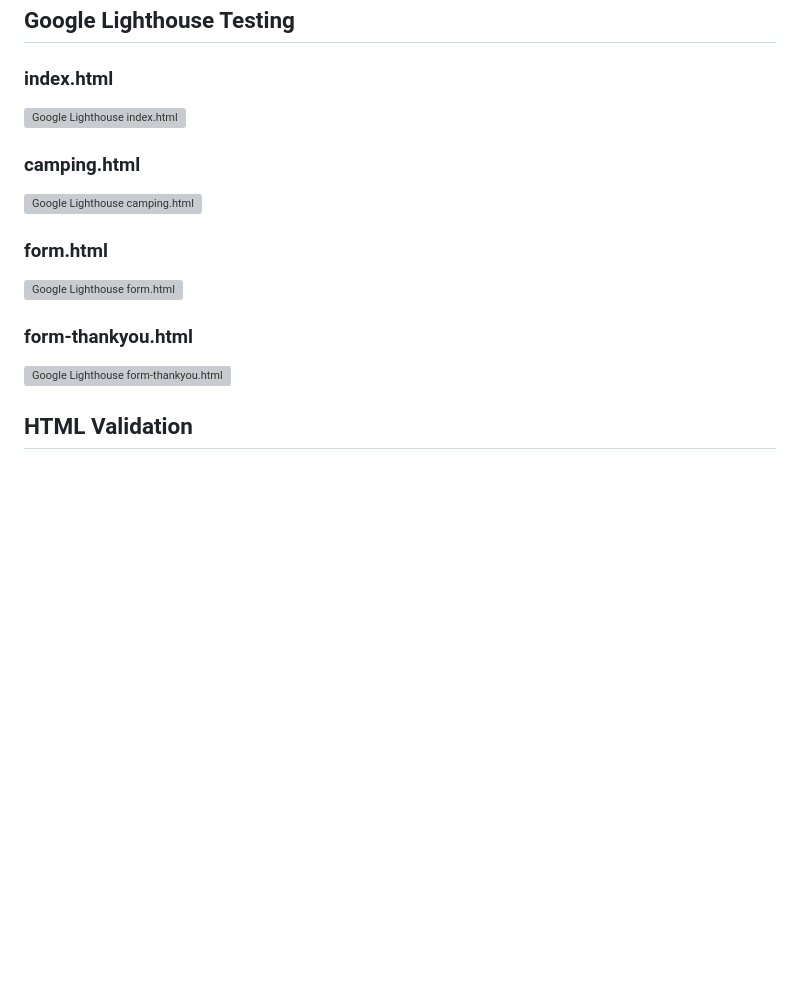
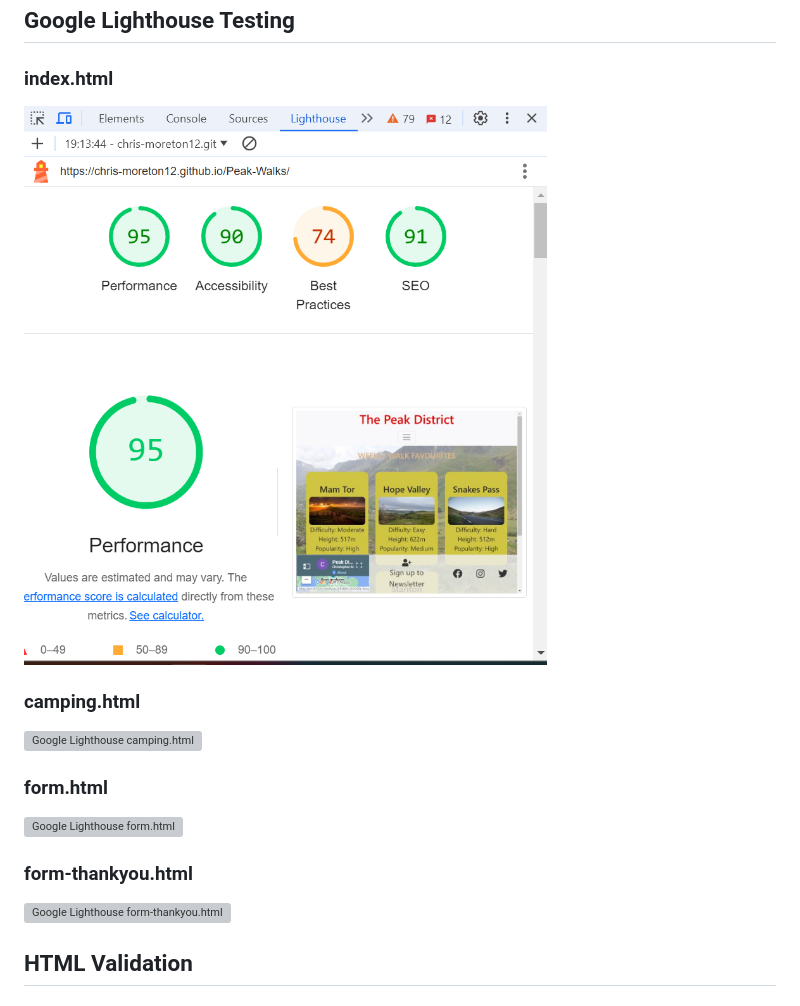
Before and after one commit to Chris-moreton12/Peak-Walks, a Markdown page: README.md, the part around the change printed below. GitHub-like rendering; blank space fills up the shorter version; grey boxes are pictures that could not be loaded.

Commit message:
pictures added to README

```diff
--- a/README.md
+++ b/README.md
@@ -217,7 +217,7 @@ These colors allow each part of my page to stand out and allow the user to visua
 
 ### index.html
 
-![Google Lighthouse index.html](assets/images/testing-scans/)
+![Google Lighthouse index.html](assets/images/testing-scans/lighthouse-walks.png)
 
 ### camping.html
 
```
Also changed, not shown: other parts of README.md (+3 -3 lines).
